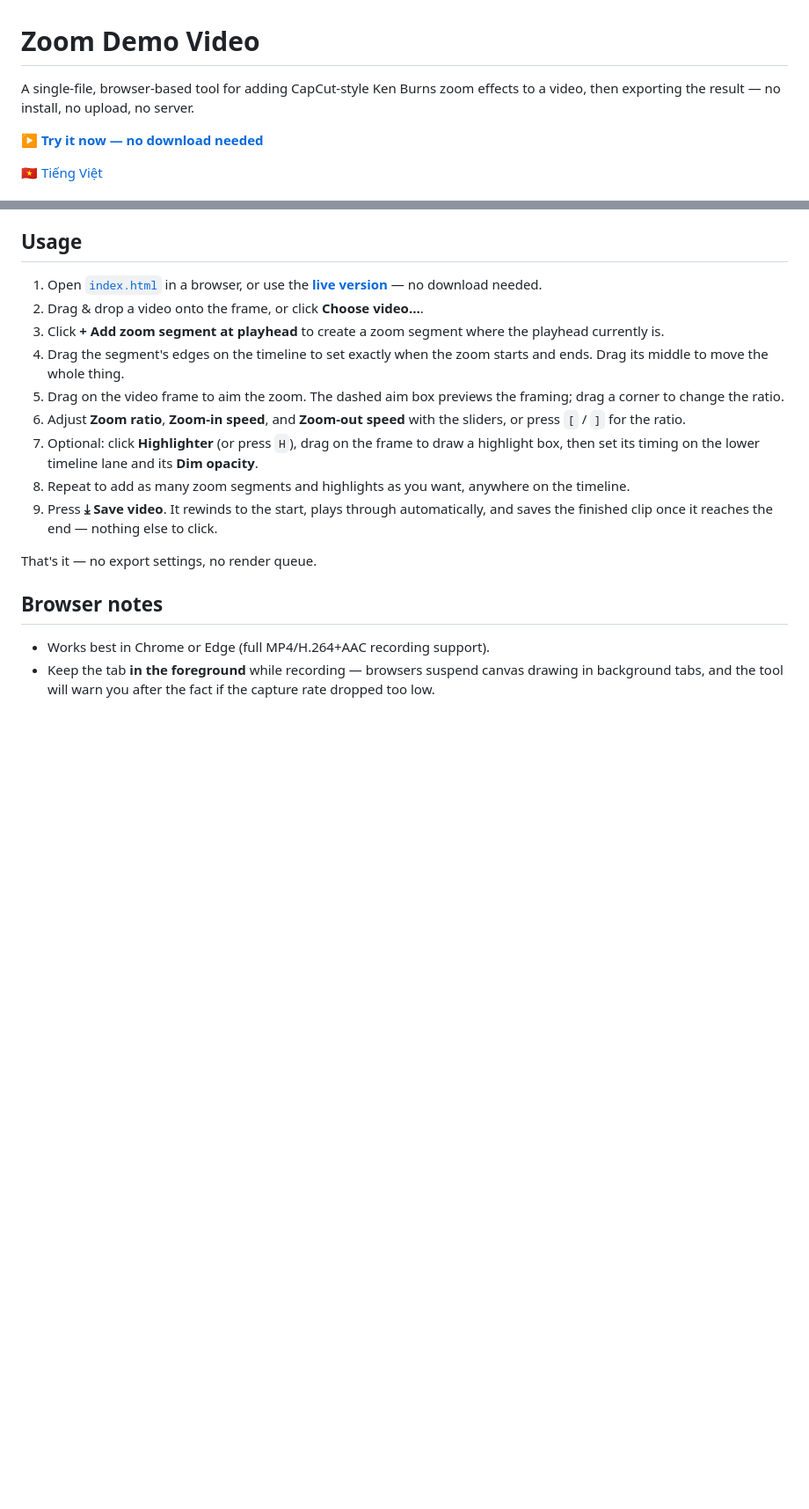
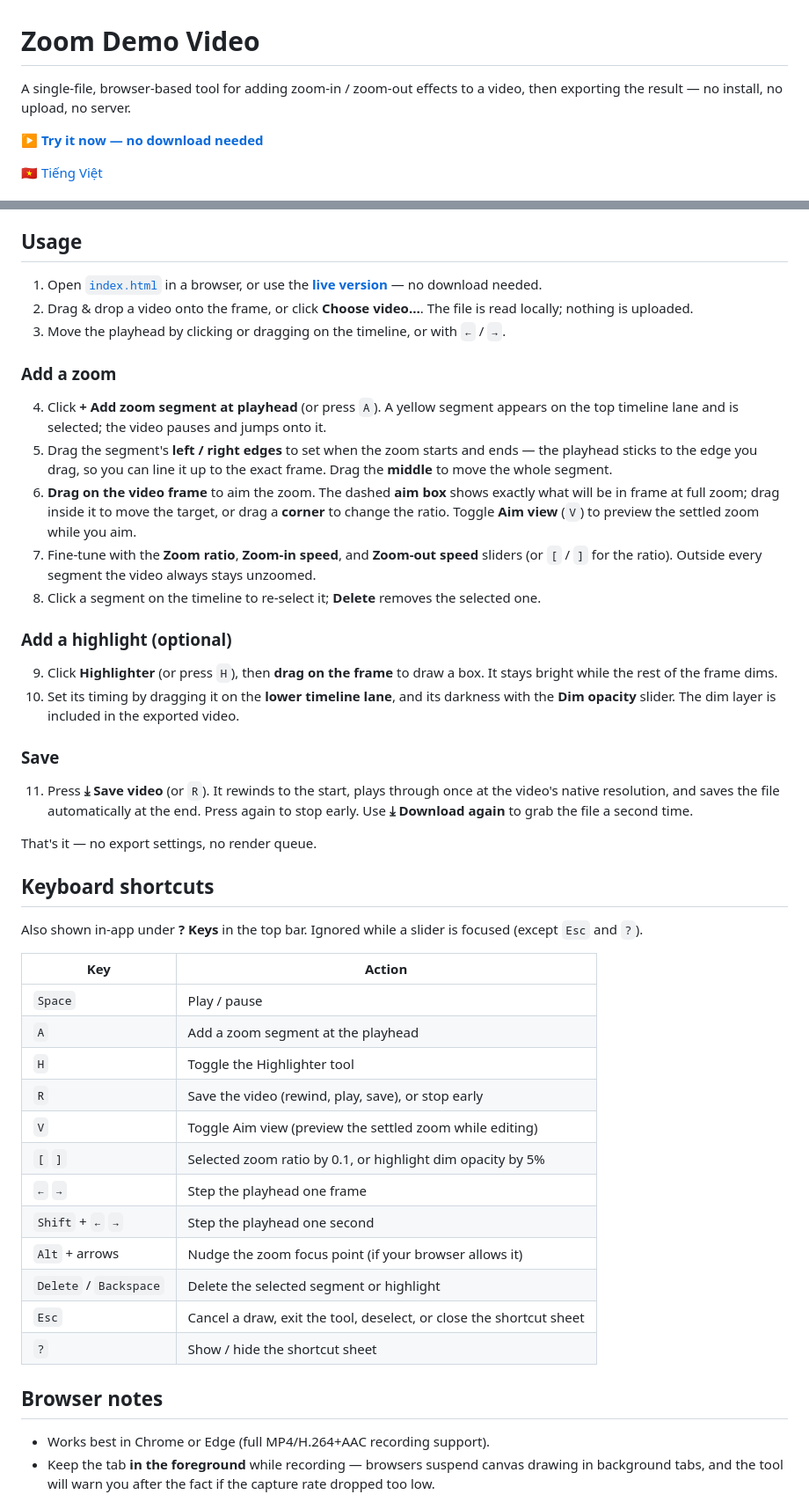
Before and after one commit to nixthinh-bit/zoom-demo-video, a Markdown page: README.md, 2 parts joined by grey strips. Shown at 88% size. Rendered like a GitHub page; blank space fills up the shorter version.

```diff
--- a/README.md
+++ b/README.md
@@ -1,6 +1,6 @@
 # Zoom Demo Video
 
-A single-file, browser-based tool for adding CapCut-style Ken Burns zoom effects to a video, then exporting the result — no install, no upload, no server.
+A single-file, browser-based tool for adding zoom-in / zoom-out effects to a video, then exporting the result — no install, no upload, no server.
 
 **▶ [Try it now — no download needed](https://nixthinh-bit.github.io/zoom-demo-video/)**
 
@@ -33,16 +33,46 @@ You want a quick zoom-in / zoom-out effect on parts of a video — a specific po
 ## Usage
 
 1. Open [`index.html`](index.html) in a browser, or use the **[live version](https://nixthinh-bit.github.io/zoom-demo-video/)** — no download needed.
-2. Drag & drop a video onto the frame, or click **Choose video…**.
-3. Click **+ Add zoom segment at playhead** to create a zoom segment where the playhead currently is.
-4. Drag the segment's edges on the timeline to set exactly when the zoom starts and ends. Drag its middle to move the whole thing.
-5. Drag on the video frame to aim the zoom. The dashed aim box previews the framing; drag a corner to change the ratio.
-6. Adjust **Zoom ratio**, **Zoom-in speed**, and **Zoom-out speed** with the sliders, or press `[` / `]` for the ratio.
-7. Optional: click **Highlighter** (or press `H`), drag on the frame to draw a highlight box, then set its timing on the lower timeline lane and its **Dim opacity**.
-8. Repeat to add as many zoom segments and highlights as you want, anywhere on the timeline.
-9. Press **⤓ Save video**. It rewinds to the start, plays through automatically, and saves the finished clip once it reaches the end — nothing else to click.
+2. Drag & drop a video onto the frame, or click **Choose video…**. The file is read locally; nothing is uploaded.
+3. Move the playhead by clicking or dragging on the timeline, or with `←` / `→`.
+
+### Add a zoom
+
+4. Click **+ Add zoom segment at playhead** (or press `A`). A yellow segment appears on the top timeline lane and is selected; the video pauses and jumps onto it.
+5. Drag the segment's **left / right edges** to set when the zoom starts and ends — the playhead sticks to the edge you drag, so you can line it up to the exact frame. Drag the **middle** to move the whole segment.
+6. **Drag on the video frame** to aim the zoom. The dashed **aim box** shows exactly what will be in frame at full zoom; drag inside it to move the target, or drag a **corner** to change the ratio. Toggle **Aim view** (`V`) to preview the settled zoom while you aim.
+7. Fine-tune with the **Zoom ratio**, **Zoom-in speed**, and **Zoom-out speed** sliders (or `[` / `]` for the ratio). Outside every segment the video always stays unzoomed.
+8. Click a segment on the timeline to re-select it; **Delete** removes the selected one.
+
+### Add a highlight (optional)
+
+9. Click **Highlighter** (or press `H`), then **drag on the frame** to draw a box. It stays bright while the rest of the frame dims.
+10. Set its timing by dragging it on the **lower timeline lane**, and its darkness with the **Dim opacity** slider. The dim layer is included in the exported video.
+
+### Save
+
+11. Press **⤓ Save video** (or `R`). It rewinds to the start, plays through once at the video's native resolution, and saves the file automatically at the end. Press again to stop early. Use **⤓ Download again** to grab the file a second time.
 
 That's it — no export settings, no render queue.
+
+## Keyboard shortcuts
+
+Also shown in-app under **? Keys** in the top bar. Ignored while a slider is focused (except `Esc` and `?`).
+
+| Key | Action |
+|---|---|
+| `Space` | Play / pause |
+| `A` | Add a zoom segment at the playhead |
+| `H` | Toggle the Highlighter tool |
+| `R` | Save the video (rewind, play, save), or stop early |
+| `V` | Toggle Aim view (preview the settled zoom while editing) |
+| `[` `]` | Selected zoom ratio by 0.1, or highlight dim opacity by 5% |
+| `←` `→` | Step the playhead one frame |
+| `Shift` + `←` `→` | Step the playhead one second |
+| `Alt` + arrows | Nudge the zoom focus point (if your browser allows it) |
+| `Delete` / `Backspace` | Delete the selected segment or highlight |
+| `Esc` | Cancel a draw, exit the tool, deselect, or close the shortcut sheet |
+| `?` | Show / hide the shortcut sheet |
 
 ## Browser notes
 
```
Also changed, not shown: README.vi.md (+39 -9 lines).
